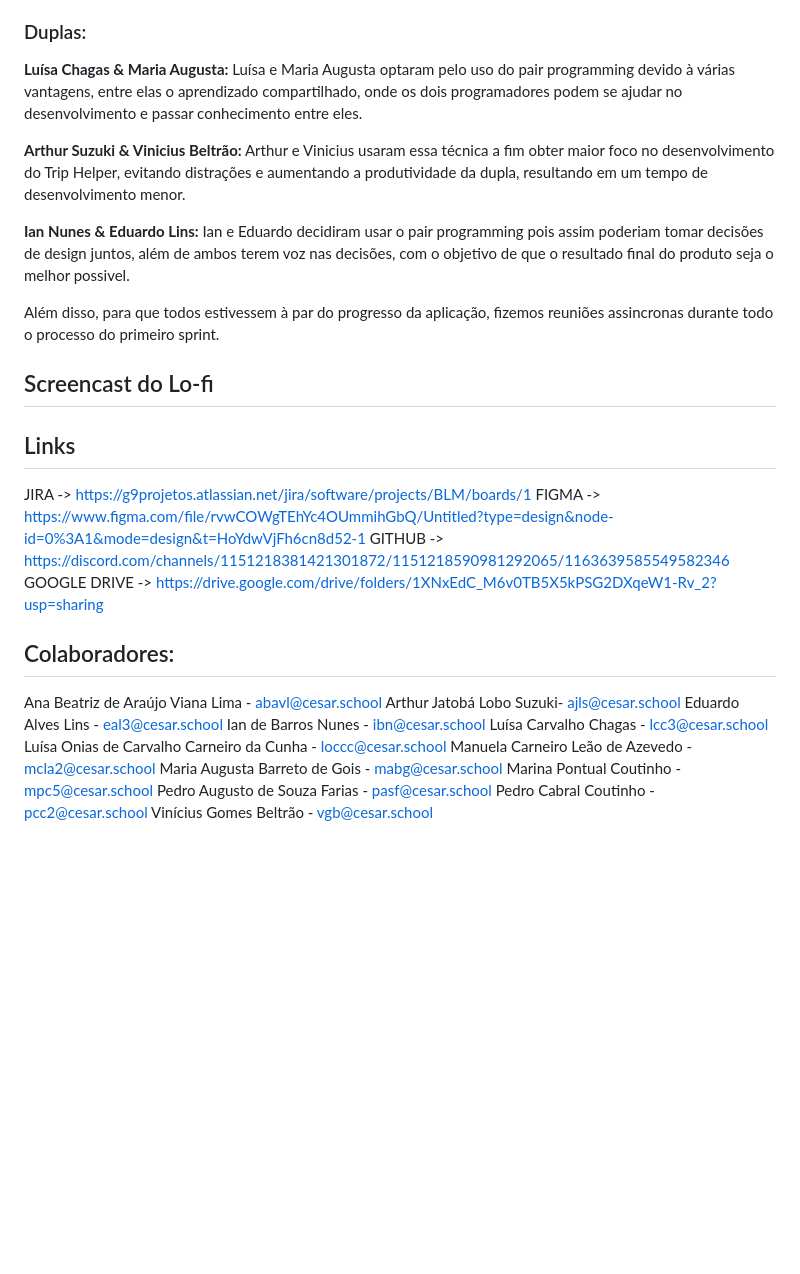
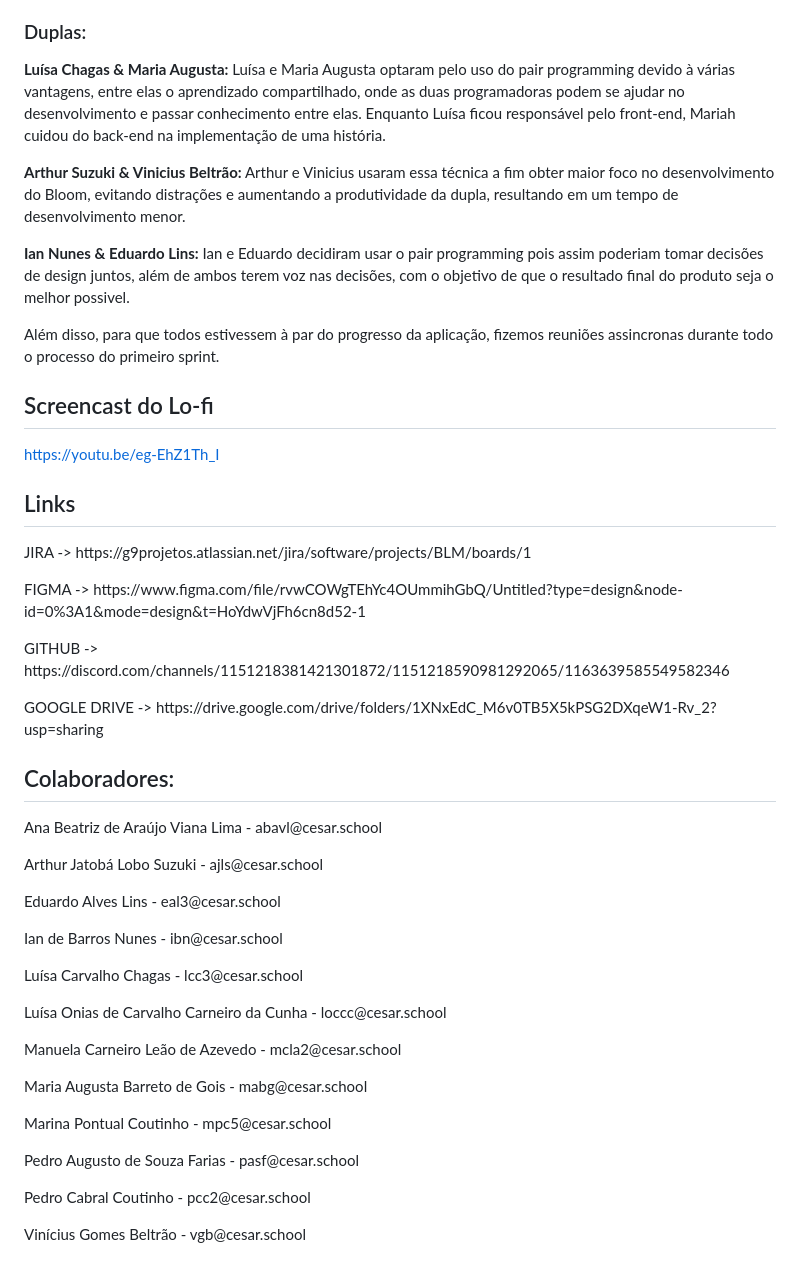
Before and after one commit to arthursuzuki/bloom_django, a Markdown page: README.md, the part around the change. Drawn GitHub-style; blank space fills up the shorter version.

```diff
--- a/README.md
+++ b/README.md
@@ -22,31 +22,30 @@
 ## Relato de Pair Programming:
 Utilizamos o Pair Programming durante o desenvolvimento do Bloom. Fizemos através do Discord, onde o driver compartilhava a tela para o navigator. Nossa experiência foi incrível, sem sombra de dúvidas foi essencial para o progresso do nosso projeto. Não podemos esquecer, que, o pair programming ajudou imensamente em momentos de limitação criativa de um dos indivíduos, e que além disso, ele foi primordial para compartilhar conhecimento entre os integrantes.
 ### Duplas:
-<p><b>Luísa Chagas & Maria Augusta:</b> Luísa e Maria Augusta optaram pelo uso do pair programming devido à várias vantagens, entre elas o aprendizado compartilhado, onde os dois programadores podem se ajudar no desenvolvimento e passar conhecimento entre eles.</p>
-<p><b>Arthur Suzuki & Vinicius Beltrão:</b> Arthur e Vinicius usaram essa técnica a fim obter maior foco no desenvolvimento do Trip Helper, evitando distrações e aumentando a produtividade da dupla, resultando em um tempo de desenvolvimento menor.</p>
+<p><b>Luísa Chagas & Maria Augusta:</b> Luísa e Maria Augusta optaram pelo uso do pair programming devido à várias vantagens, entre elas o aprendizado compartilhado, onde as duas programadoras podem se ajudar no desenvolvimento e passar conhecimento entre elas. Enquanto Luísa ficou responsável pelo front-end, Mariah cuidou do back-end na implementação de uma história.</p>
+<p><b>Arthur Suzuki & Vinicius Beltrão:</b> Arthur e Vinicius usaram essa técnica a fim obter maior foco no desenvolvimento do Bloom, evitando distrações e aumentando a produtividade da dupla, resultando em um tempo de desenvolvimento menor.</p>
 <p><b>Ian Nunes & Eduardo Lins:</b> Ian e Eduardo decidiram usar o pair programming pois assim poderiam tomar decisões de design juntos, além de ambos terem voz nas decisões, com o objetivo de que o resultado final do produto seja o melhor possivel.</p>
 Além disso, para que todos estivessem à par do progresso da aplicação, fizemos reuniões assincronas durante todo o processo do primeiro sprint.
 
 ## Screencast do Lo-fi
-
-
+https://youtu.be/eg-EhZ1Th_I
 
 ## Links
-JIRA -> https://g9projetos.atlassian.net/jira/software/projects/BLM/boards/1
-FIGMA -> https://www.figma.com/file/rvwCOWgTEhYc4OUmmihGbQ/Untitled?type=design&node-id=0%3A1&mode=design&t=HoYdwVjFh6cn8d52-1
-GITHUB -> https://discord.com/channels/1151218381421301872/1151218590981292065/1163639585549582346
-GOOGLE DRIVE -> https://drive.google.com/drive/folders/1XNxEdC_M6v0TB5X5kPSG2DXqeW1-Rv_2?usp=sharing
+<p>JIRA -> https://g9projetos.atlassian.net/jira/software/projects/BLM/boards/1</p>
+<p>FIGMA -> https://www.figma.com/file/rvwCOWgTEhYc4OUmmihGbQ/Untitled?type=design&node-id=0%3A1&mode=design&t=HoYdwVjFh6cn8d52-1</p>
+<p>GITHUB -> https://discord.com/channels/1151218381421301872/1151218590981292065/1163639585549582346</p>
+<p>GOOGLE DRIVE -> https://drive.google.com/drive/folders/1XNxEdC_M6v0TB5X5kPSG2DXqeW1-Rv_2?usp=sharing</p>
 
 ## Colaboradores:
-Ana Beatriz de Araújo Viana Lima - abavl@cesar.school
-Arthur Jatobá Lobo Suzuki- ajls@cesar.school
-Eduardo Alves Lins - eal3@cesar.school
-Ian de Barros Nunes - ibn@cesar.school
-Luísa Carvalho Chagas - lcc3@cesar.school
-Luísa Onias de Carvalho Carneiro da Cunha - loccc@cesar.school
-Manuela Carneiro Leão de Azevedo - mcla2@cesar.school
-Maria Augusta Barreto de Gois - mabg@cesar.school
-Marina Pontual Coutinho - mpc5@cesar.school
-Pedro Augusto de Souza Farias - pasf@cesar.school
-Pedro Cabral Coutinho - pcc2@cesar.school
-Vinícius Gomes Beltrão - vgb@cesar.school
+<p>Ana Beatriz de Araújo Viana Lima - abavl@cesar.school</p>
+<p>Arthur Jatobá Lobo Suzuki - ajls@cesar.school</p>
+<p>Eduardo Alves Lins - eal3@cesar.school</p>
+<p>Ian de Barros Nunes - ibn@cesar.school</p>
+<p>Luísa Carvalho Chagas - lcc3@cesar.school</p>
+<p>Luísa Onias de Carvalho Carneiro da Cunha - loccc@cesar.school</p>
+<p>Manuela Carneiro Leão de Azevedo - mcla2@cesar.school</p>
+<p>Maria Augusta Barreto de Gois - mabg@cesar.school</p>
+<p>Marina Pontual Coutinho - mpc5@cesar.school</p>
+<p>Pedro Augusto de Souza Farias - pasf@cesar.school</p>
+<p>Pedro Cabral Coutinho - pcc2@cesar.school</p>
+<p>Vinícius Gomes Beltrão - vgb@cesar.school</p>
```
